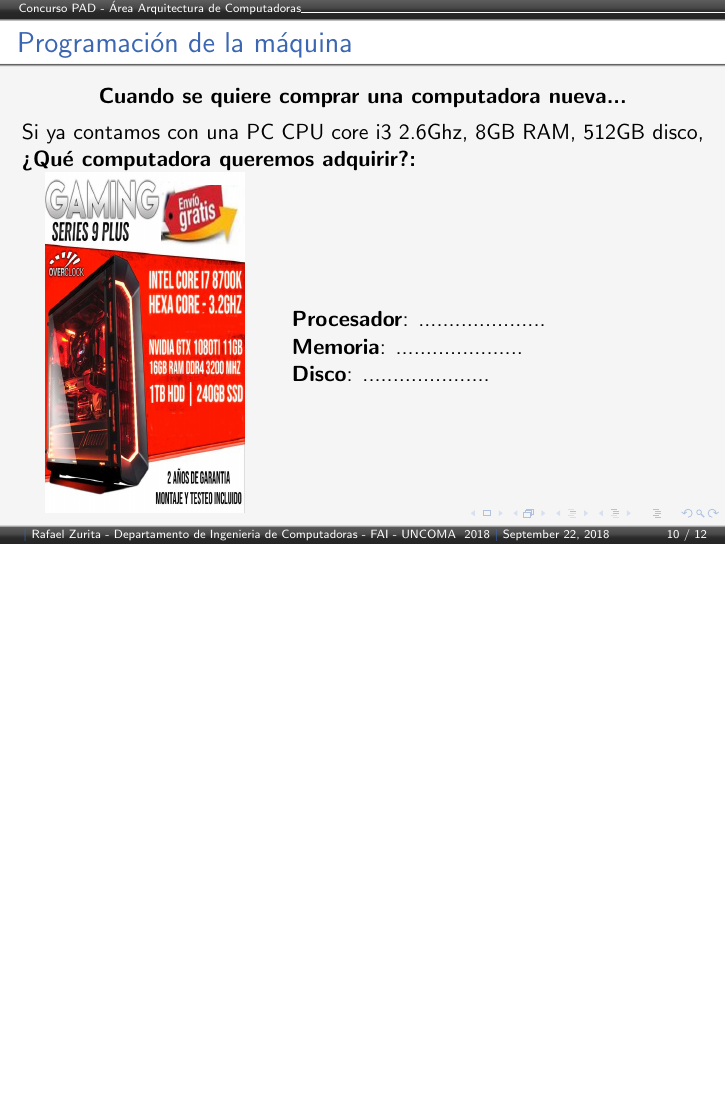
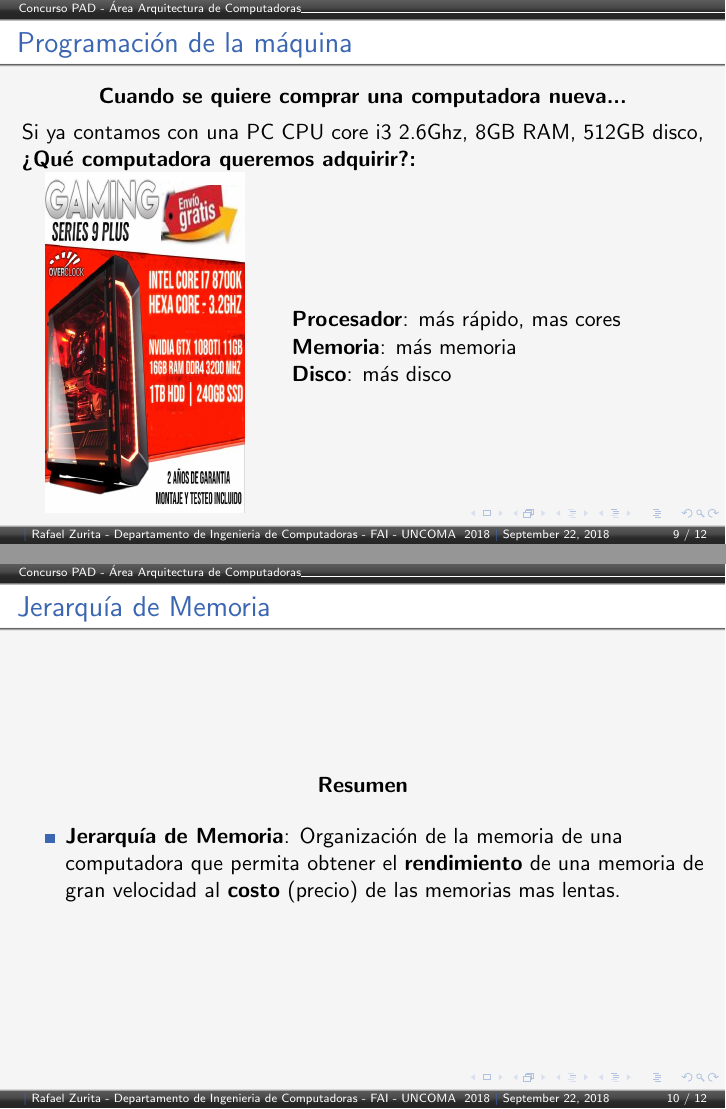
Before and after one commit to zrafa/ayodc1, LaTeX slides (concurso/concurso.tex): page 10 of 12 before the commit and pages 9 and 10 of 12 after it, the two joined at a grey line, the shorter picture padded with empty space. Compiled offline with pdfLaTeX.

Commit message:
continuamos

```diff
--- a/concurso/concurso.tex
+++ b/concurso/concurso.tex
@@ -127,3 +127,4 @@
 \end{tabular}
 & \begin{tabular}{l}
 \parbox{0.5\linewidth}{
+        \textbf{Procesador}: más rápido, mas cores \\
@@ -139,0 +155,2 @@
+        \textbf{Procesador}: más rápido, mas cores \\
+        \textbf{Memoria}: más memoria \\
@@ -154,8 +177,8 @@
 \end{tabular}
 & \begin{tabular}{l}
 \parbox{0.5\linewidth}{
-        \textbf{Procesador}: ..................... \\
-        \textbf{Memoria}: ..................... \\
+        \textbf{Procesador}: más rápido, mas cores \\
+        \textbf{Memoria}: más memoria \\
         \textbf{Disco}: .....................
 }
 \end{tabular} \\
@@ -182,3 +205,6 @@
 \end{tabular}
 & \begin{tabular}{l}
 \parbox{0.5\linewidth}{
+        \textbf{Procesador}: más rápido, mas cores \\
+        \textbf{Memoria}: más memoria \\
+        \textbf{Disco}: más disco
@@ -244,9 +233,9 @@
 \end{tabular}
 & \begin{tabular}{l}
 \parbox{0.5\linewidth}{
-        \textbf{Procesador}: ..................... \\
-        \textbf{Memoria}: ..................... \\
-        \textbf{Disco}: .....................
+        \textbf{Procesador}: más rápido, mas cores \\
+        \textbf{Memoria}: más memoria \\
+        \textbf{Disco}: más disco
 }
 \end{tabular} \\
 
@@ -258,9 +247,17 @@
 
 
 
+\begin{frame}
+\frametitle{Jerarquía de Memoria}
+        \begin{center}
+        \textbf{Resumen}
+        \end{center}
 
+\begin{itemize}
+\item \textbf{Jerarquía de Memoria}: Organización de la memoria de una computadora que permita obtener el \textbf{rendimiento} de una memoria de gran velocidad al \textbf{costo} (precio) de las memorias mas lentas.
+\end{itemize}
 
-
+\end{frame}
 
 
 
```
Also changed, not shown: concurso/pc45.jpg (added), concurso/concurso.tex (61 more changed lines).
